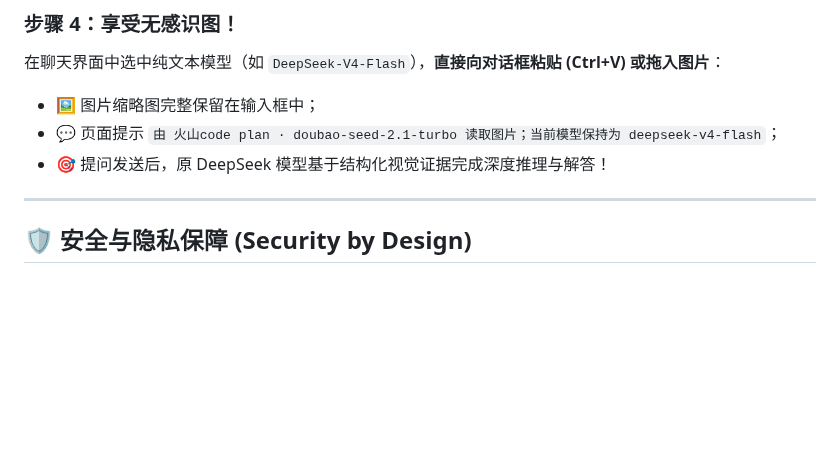
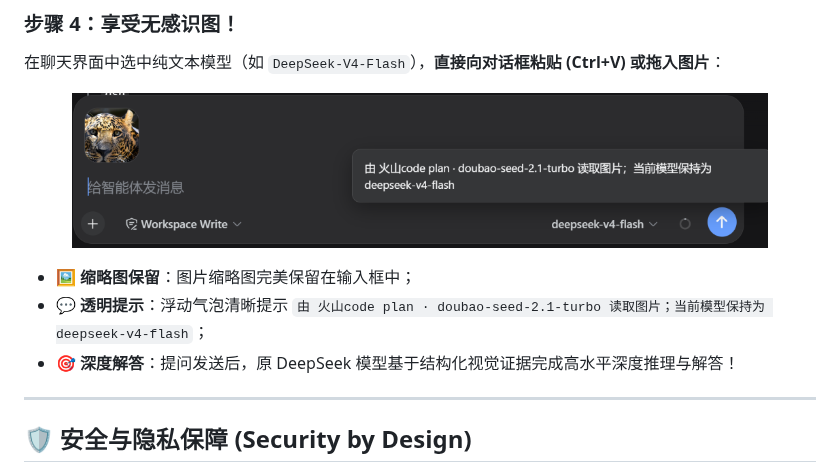
Before and after one commit to sprainJinyu/dsh-vision-link, a Markdown page: README.zh-CN.md, the part around the change. GitHub-like rendering; pictures changed too: docs/assets/input-prompt-toast.png (added); blank space fills up the shorter version.

```diff
--- a/README.zh-CN.md
+++ b/README.zh-CN.md
@@ -161,9 +161,13 @@ vision-link:
 
 在聊天界面中选中纯文本模型（如 `DeepSeek-V4-Flash`），**直接向对话框粘贴 (Ctrl+V) 或拖入图片**：
 
-* 🖼️ 图片缩略图完整保留在输入框中；
-* 💬 页面提示 `由 火山code plan · doubao-seed-2.1-turbo 读取图片；当前模型保持为 deepseek-v4-flash`；
-* 🎯 提问发送后，原 DeepSeek 模型基于结构化视觉证据完成深度推理与解答！
+<p align="center">
+  <img src="https://raw.githubusercontent.com/sprainJinyu/dsh-vision-link/main/docs/assets/input-prompt-toast.png" alt="输入框贴图浮动提示气泡" width="88%" style="border-radius: 12px; box-shadow: 0 12px 32px rgba(0,0,0,0.25);" />
+</p>
+
+* 🖼️ **缩略图保留**：图片缩略图完美保留在输入框中；
+* 💬 **透明提示**：浮动气泡清晰提示 `由 火山code plan · doubao-seed-2.1-turbo 读取图片；当前模型保持为 deepseek-v4-flash`；
+* 🎯 **深度解答**：提问发送后，原 DeepSeek 模型基于结构化视觉证据完成高水平深度推理与解答！
 
 ---
 
```
Also changed, not shown: README.md (+7 -3 lines).
